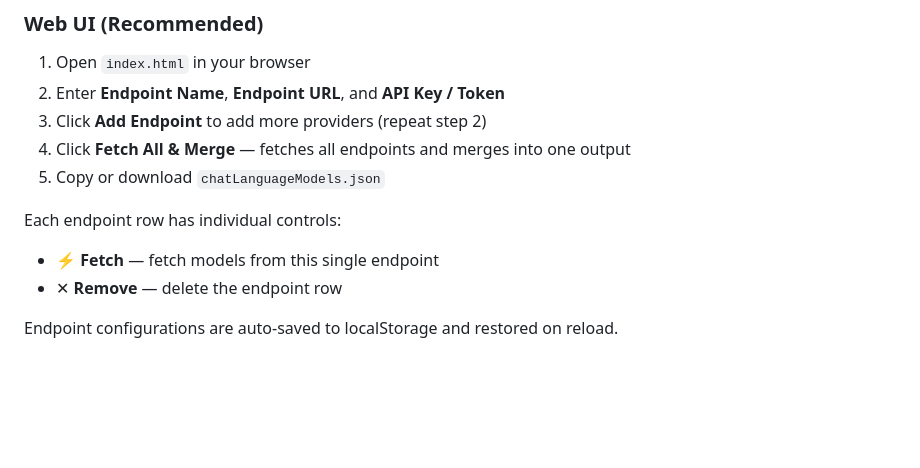
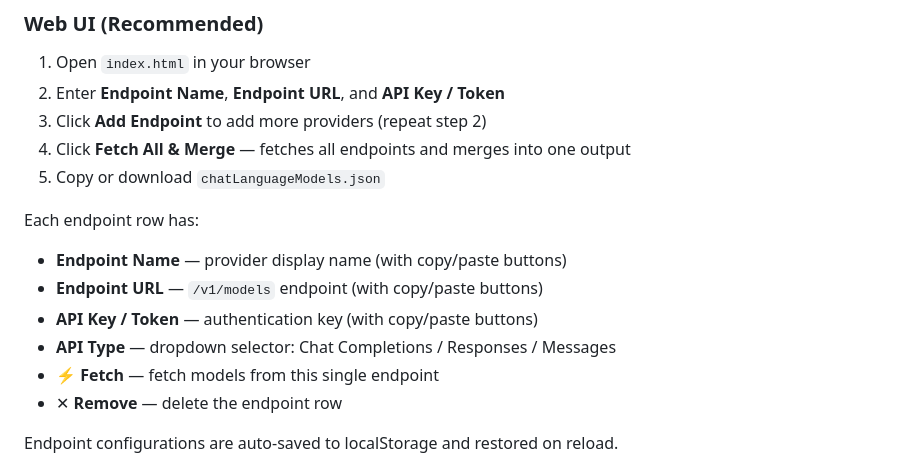
Before and after one commit to helmiau/9router-models-vscode, a Markdown page: README.md, the part around one of its changes. GitHub-like rendering; blank space fills up the shorter version.

```diff
--- a/README.md
+++ b/README.md
@@ -27,7 +27,11 @@ Any provider that implements the [OpenAI Models API](https://platform.openai.com
 4. Click **Fetch All & Merge** — fetches all endpoints and merges into one output
 5. Copy or download `chatLanguageModels.json`
 
-Each endpoint row has individual controls:
+Each endpoint row has:
+- **Endpoint Name** — provider display name (with copy/paste buttons)
+- **Endpoint URL** — `/v1/models` endpoint (with copy/paste buttons)
+- **API Key / Token** — authentication key (with copy/paste buttons)
+- **API Type** — dropdown selector: Chat Completions / Responses / Messages
 - ⚡ **Fetch** — fetch models from this single endpoint
 - ✕ **Remove** — delete the endpoint row
 
```
Also changed, not shown: other parts of README.md (+32 -2 lines).
